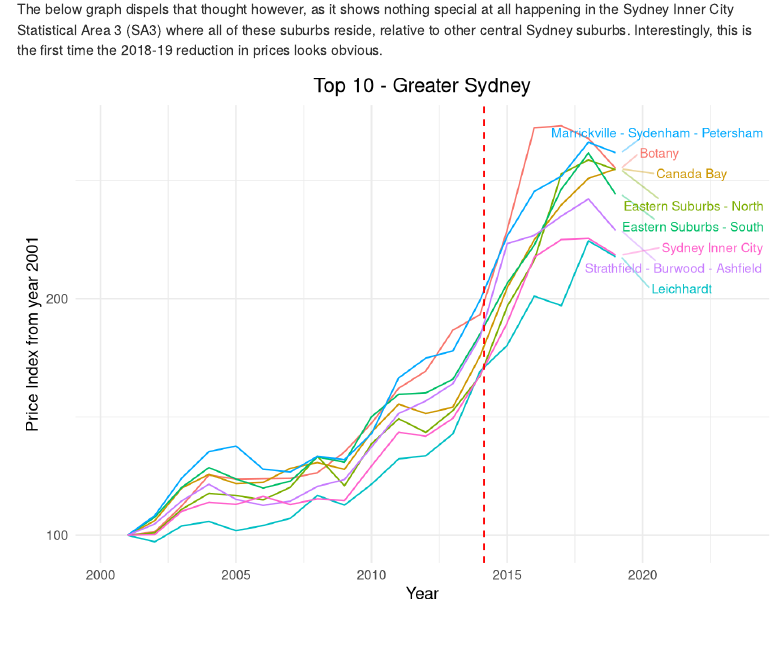
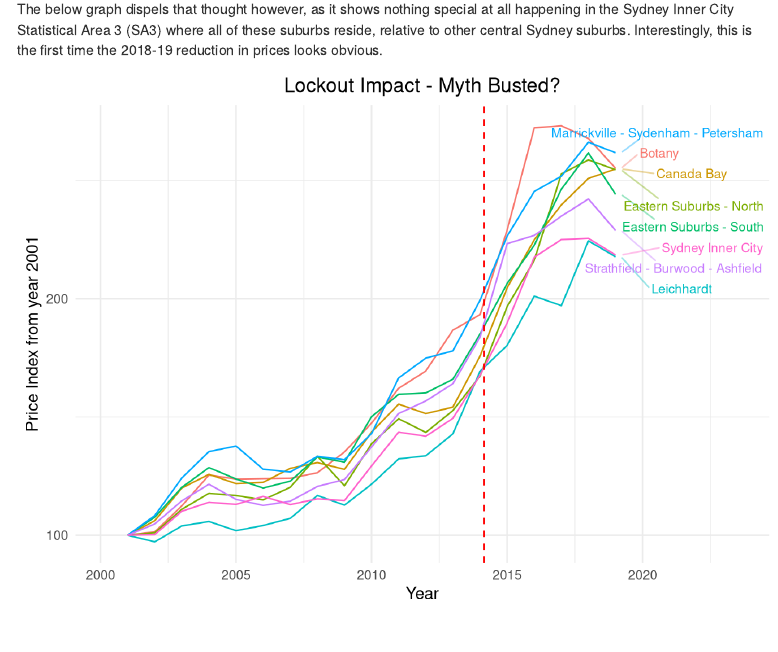
Before and after one commit to RohanDanisCox/ilab_2019, an R Markdown document (rmarkdown/case_study.Rmd): the page in a window 1100 px wide, from 10570 px down. Rendered offline with R 4.5, knitr and Pandoc, with nearby package versions; code that draws random numbers runs with fixed seeds of ours; some code elsewhere in the file could not run offline; menus at the side of the page are left out.

Commit message:
fixed title of plot

```diff
--- a/rmarkdown/case_study.Rmd
+++ b/rmarkdown/case_study.Rmd
@@ -475,7 +475,7 @@ The below graph dispels that thought however, as it shows nothing special at all
     geom_vline(xintercept = 2014.15, linetype="dashed", color = "red") +
     scale_x_continuous(expand = c(0.1,0.1,0.3,0)) +
     scale_y_continuous(breaks = c(100,200,300,400,500)) +
-    ggtitle("Top 10 - Greater Sydney") +
+    ggtitle("Lockout Impact - Myth Busted?") +
     labs(x = "Year", y = "Price Index from year 2001", colour = "SA4") +
     theme_minimal()+
     theme(plot.title = element_text(hjust=0.5)) +
```
Also changed, not shown: 9 other files.
